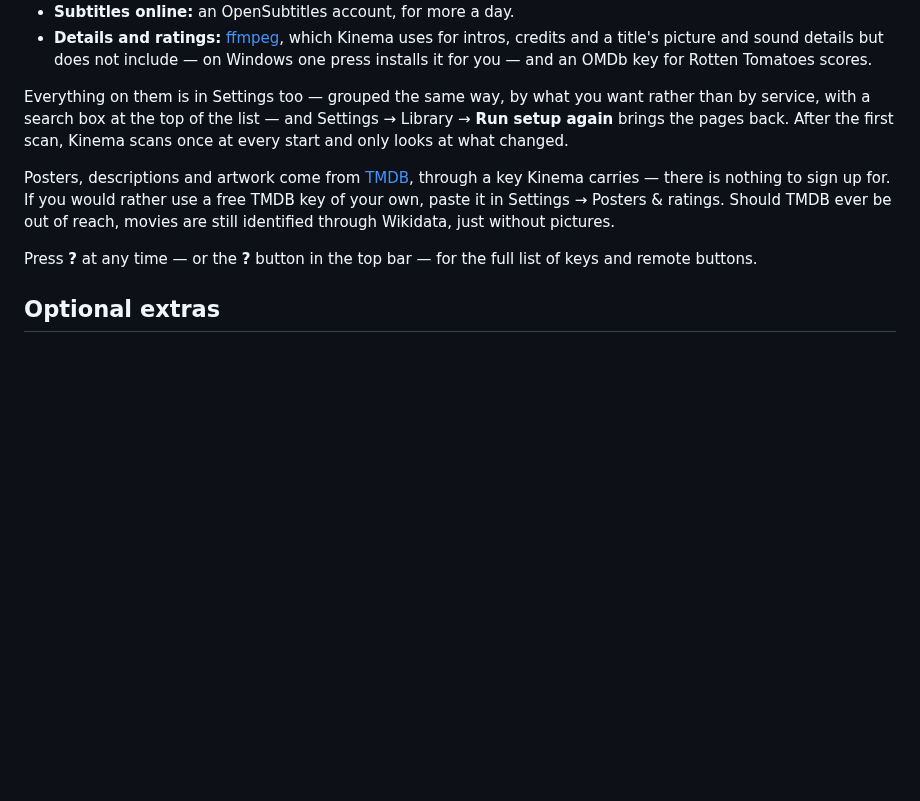
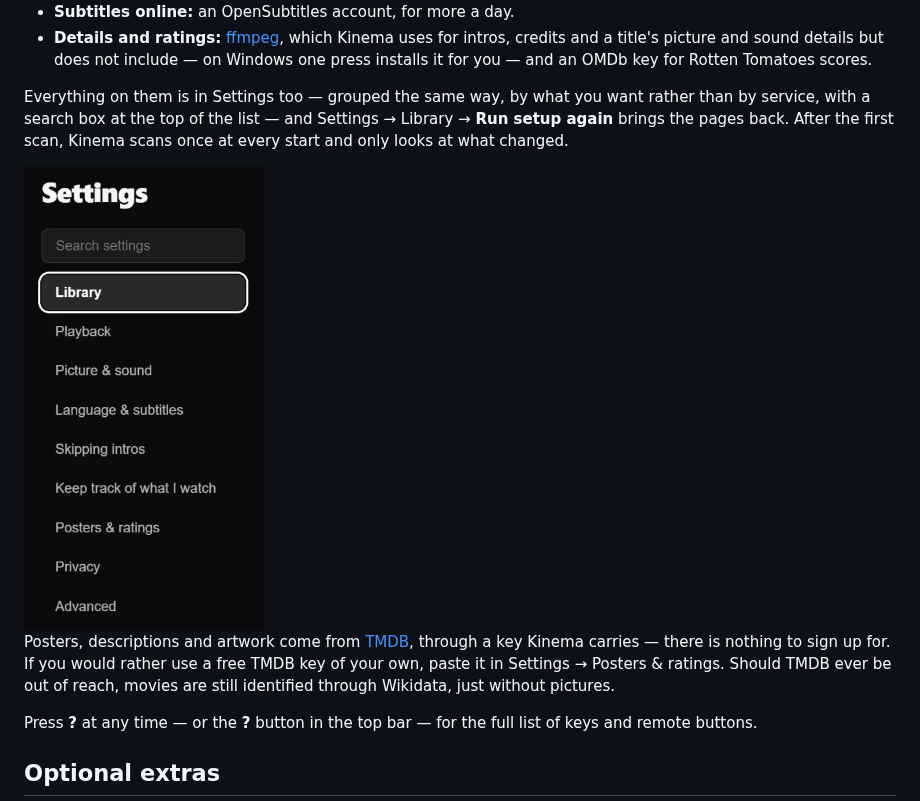
Before and after one commit to basswaves/kinema, a Markdown page: README.md, the part around the change. GitHub-like rendering; pictures changed too: docs/images/settings.png (added); blank space fills up the shorter version.

Commit message:
README and site: the Settings list with its search box
Co-Authored-By: Claude Opus 5.5 <noreply@anthropic.com>

```diff
--- a/README.md
+++ b/README.md
@@ -391,6 +391,8 @@ want rather than by service, with a search box at the top of the list — and
 Settings → Library → **Run setup again** brings the pages back. After the first scan, Kinema scans once at
 every start and only looks at what changed.
 
+<img src="docs/images/settings.png" width="240" alt="The Settings list: a search box above nine sections named by what you want, from Library and Playback to Privacy and Advanced">
+
 Posters, descriptions and artwork come from [TMDB](https://www.themoviedb.org),
 through a key Kinema carries — there is nothing to sign up for. If you would
 rather use a free TMDB key of your own, paste it in Settings → Posters & ratings. Should
```
Also changed, not shown: docs/images/README.md (+1 -0 lines), 2 other files.
